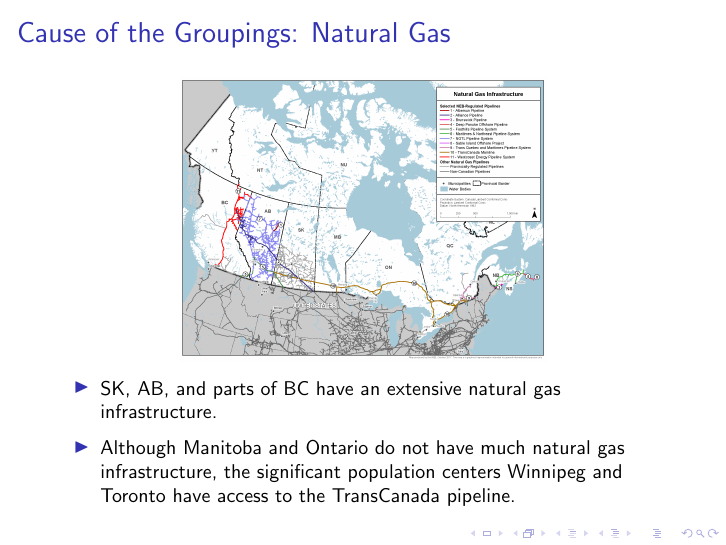
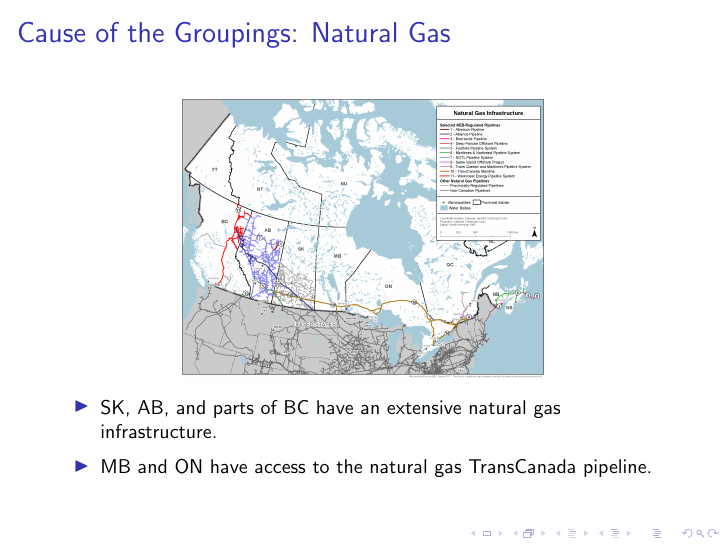
Before and after one commit to benjamin-macadam/mi2pi-team9-exercises, LaTeX slides (Presentation/PythonSlides.tex): page 8 of 11. Compiled offline with pdfLaTeX.

Commit message:
Update PythonSlides.tex
reduced wording on the bullet points

```diff
--- a/Presentation/PythonSlides.tex
+++ b/Presentation/PythonSlides.tex
@@ -97,7 +97,7 @@ It contains data described by the following dimensions:
 \small
 \begin{itemize}
 	\item SK, AB, and parts of BC have an extensive natural gas infrastructure.
-	\item Although Manitoba and Ontario do not have much natural gas infrastructure, the significant population centers Winnipeg and Toronto have access to the TransCanada pipeline.
+	\item MB and ON have access to the natural gas TransCanada pipeline.
 \end{itemize}
 \normalsize
 \end{frame}
```
